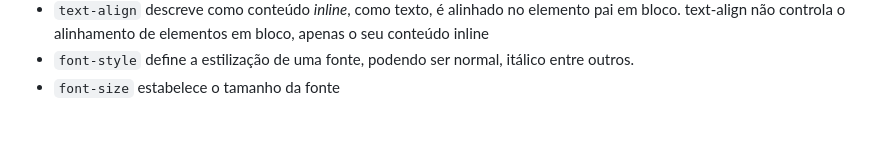
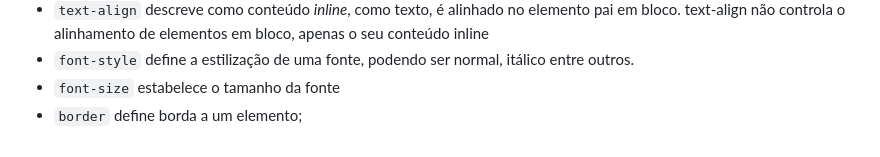
Before and after one commit to ezequielFaustino/form_login, a Markdown page: README.md, the part around the change printed below. GitHub-like rendering.

```diff
--- a/README.md
+++ b/README.md
@@ -40,3 +40,4 @@
 - `text-align` descreve como conteúdo _inline_, como texto, é alinhado no elemento pai em bloco. text-align não controla o alinhamento de elementos em bloco, apenas o seu conteúdo inline
 - `font-style` define a estilização de uma fonte, podendo ser normal, itálico entre outros.
 - `font-size` estabelece o tamanho da fonte
+- `border` define borda a um elemento;
```
Also changed, not shown: other parts of README.md (+1 -1 lines).
